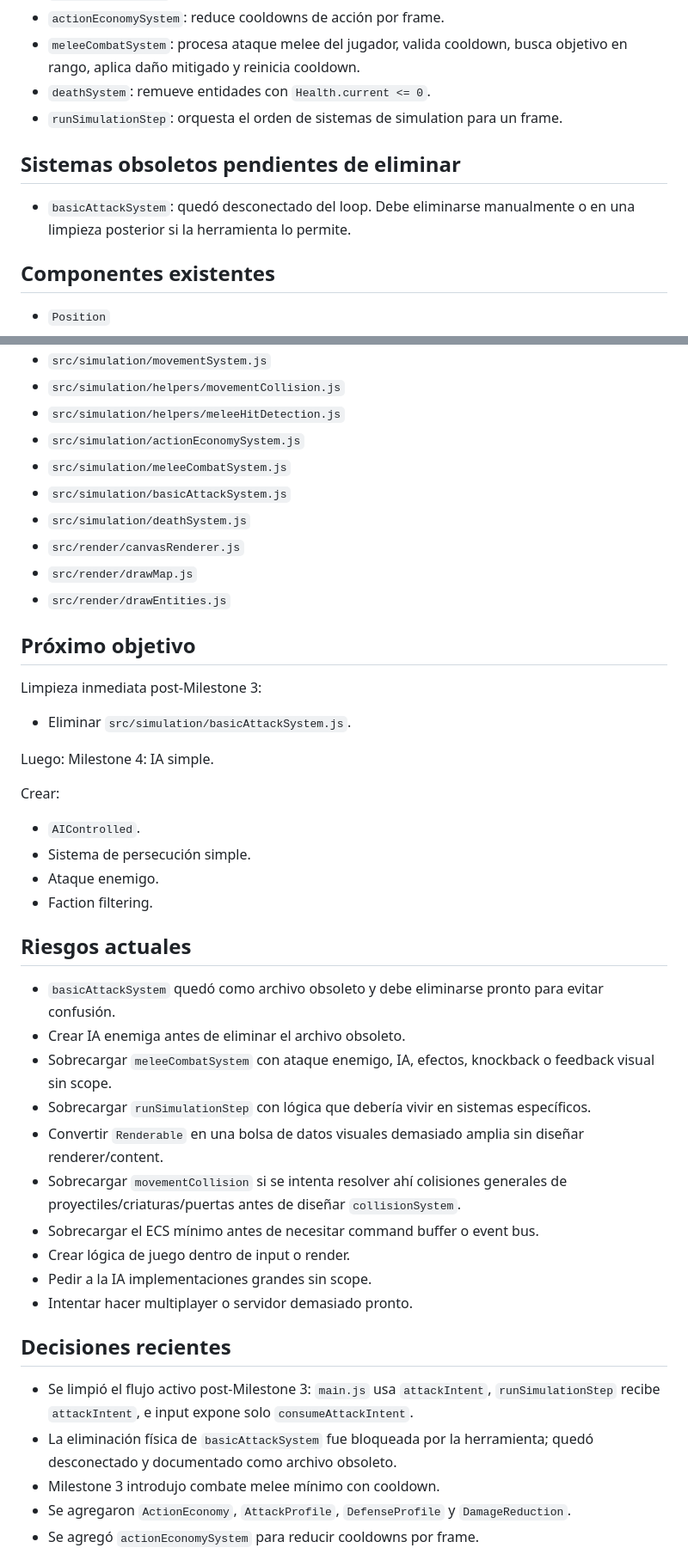
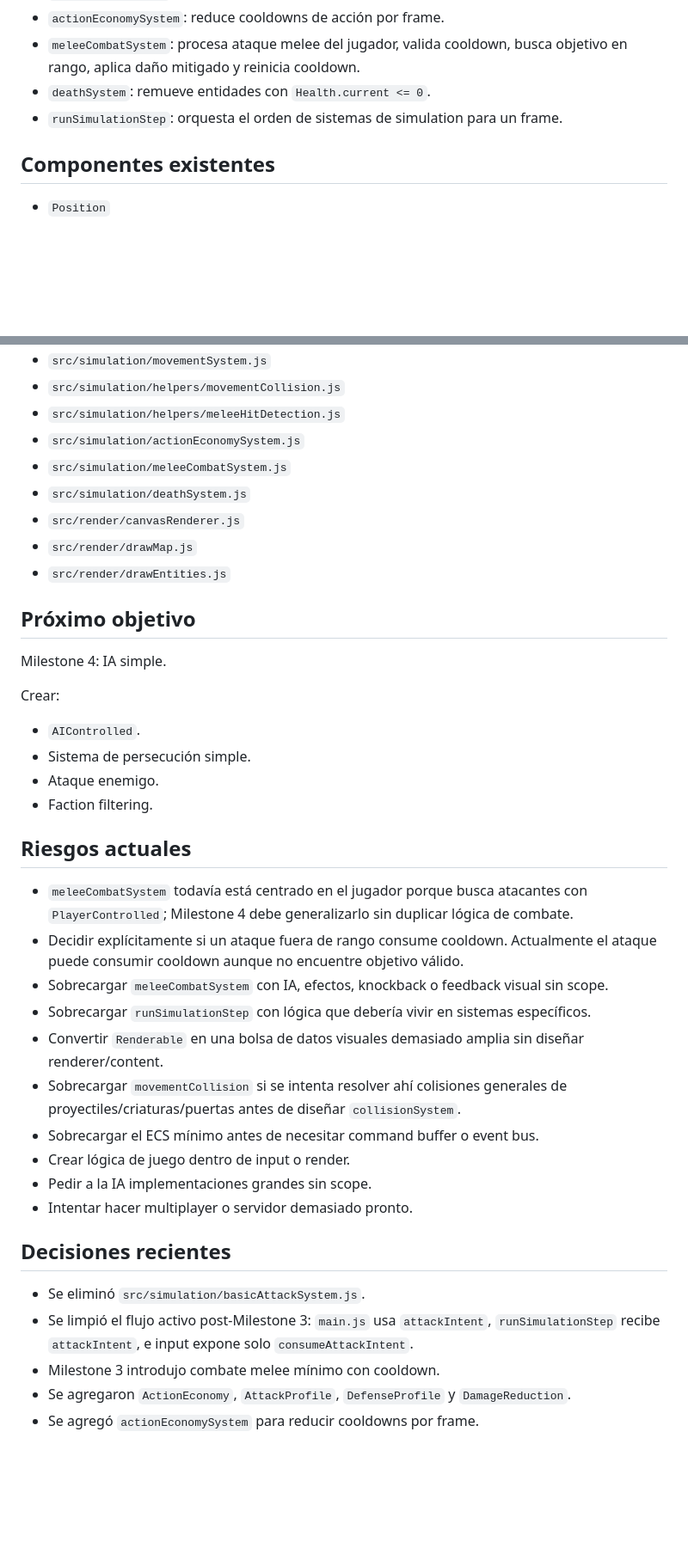
Before and after one commit to WalterDevIn/wini-s-dungeon, a Markdown page: PROJECT_STATE.md, 2 parts joined by grey strips. Shown at 86% size. Drawn GitHub-style; blank space fills up the shorter version.

Commit message:
docs: update project state after milestone 3 cleanup

```diff
--- a/PROJECT_STATE.md
+++ b/PROJECT_STATE.md
@@ -36,10 +34,6 @@ Todavía no hay IA enemiga, ataque enemigo, conjuros, menú táctico, inventario
 - `meleeCombatSystem`: procesa ataque melee del jugador, valida cooldown, busca objetivo en rango, aplica daño mitigado y reinicia cooldown.
 - `deathSystem`: remueve entidades con `Health.current <= 0`.
 - `runSimulationStep`: orquesta el orden de sistemas de simulation para un frame.
-
-## Sistemas obsoletos pendientes de eliminar
-
-- `basicAttackSystem`: quedó desconectado del loop. Debe eliminarse manualmente o en una limpieza posterior si la herramienta lo permite.
 
 ## Componentes existentes
 
@@ -138,7 +132,6 @@ Ninguno.
 - `src/simulation/helpers/meleeHitDetection.js`
 - `src/simulation/actionEconomySystem.js`
 - `src/simulation/meleeCombatSystem.js`
-- `src/simulation/basicAttackSystem.js`
 - `src/simulation/deathSystem.js`
 - `src/render/canvasRenderer.js`
 - `src/render/drawMap.js`
@@ -146,11 +139,7 @@ Ninguno.
 
 ## Próximo objetivo
 
-Limpieza inmediata post-Milestone 3:
-
-- Eliminar `src/simulation/basicAttackSystem.js`.
-
-Luego: Milestone 4: IA simple.
+Milestone 4: IA simple.
 
 Crear:
 
@@ -161,9 +150,9 @@ Crear:
 
 ## Riesgos actuales
 
-- `basicAttackSystem` quedó como archivo obsoleto y debe eliminarse pronto para evitar confusión.
-- Crear IA enemiga antes de eliminar el archivo obsoleto.
-- Sobrecargar `meleeCombatSystem` con ataque enemigo, IA, efectos, knockback o feedback visual sin scope.
+- `meleeCombatSystem` todavía está centrado en el jugador porque busca atacantes con `PlayerControlled`; Milestone 4 debe generalizarlo sin duplicar lógica de combate.
+- Decidir explícitamente si un ataque fuera de rango consume cooldown. Actualmente el ataque puede consumir cooldown aunque no encuentre objetivo válido.
+- Sobrecargar `meleeCombatSystem` con IA, efectos, knockback o feedback visual sin scope.
 - Sobrecargar `runSimulationStep` con lógica que debería vivir en sistemas específicos.
 - Convertir `Renderable` en una bolsa de datos visuales demasiado amplia sin diseñar renderer/content.
 - Sobrecargar `movementCollision` si se intenta resolver ahí colisiones generales de proyectiles/criaturas/puertas antes de diseñar `collisionSystem`.
@@ -174,8 +163,8 @@ Crear:
 
 ## Decisiones recientes
 
+- Se eliminó `src/simulation/basicAttackSystem.js`.
 - Se limpió el flujo activo post-Milestone 3: `main.js` usa `attackIntent`, `runSimulationStep` recibe `attackIntent`, e input expone solo `consumeAttackIntent`.
-- La eliminación física de `basicAttackSystem` fue bloqueada por la herramienta; quedó desconectado y documentado como archivo obsoleto.
 - Milestone 3 introdujo combate melee mínimo con cooldown.
 - Se agregaron `ActionEconomy`, `AttackProfile`, `DefenseProfile` y `DamageReduction`.
 - Se agregó `actionEconomySystem` para reducir cooldowns por frame.
```
Also changed, not shown: other parts of PROJECT_STATE.md (+4 -6 lines).
